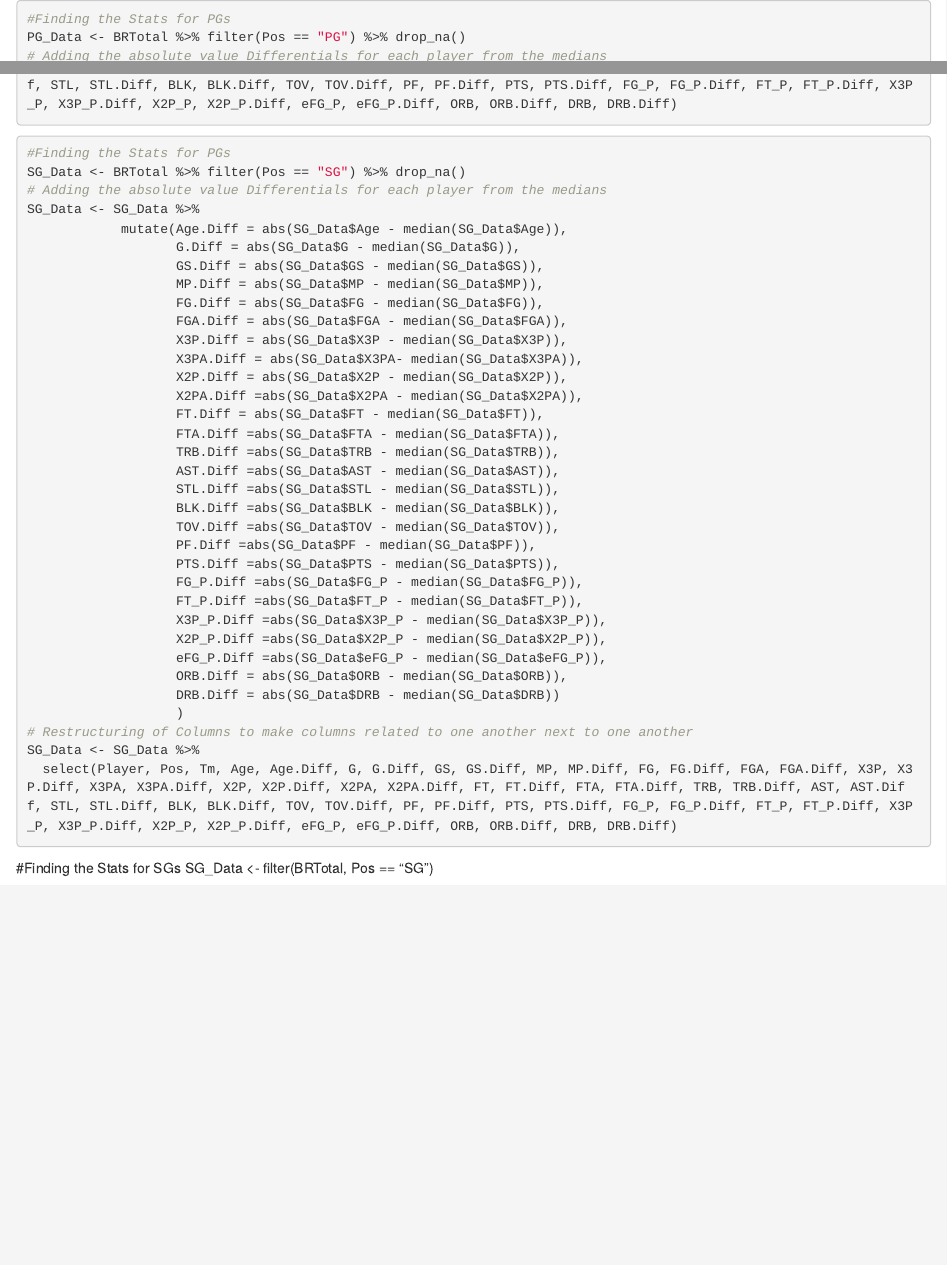
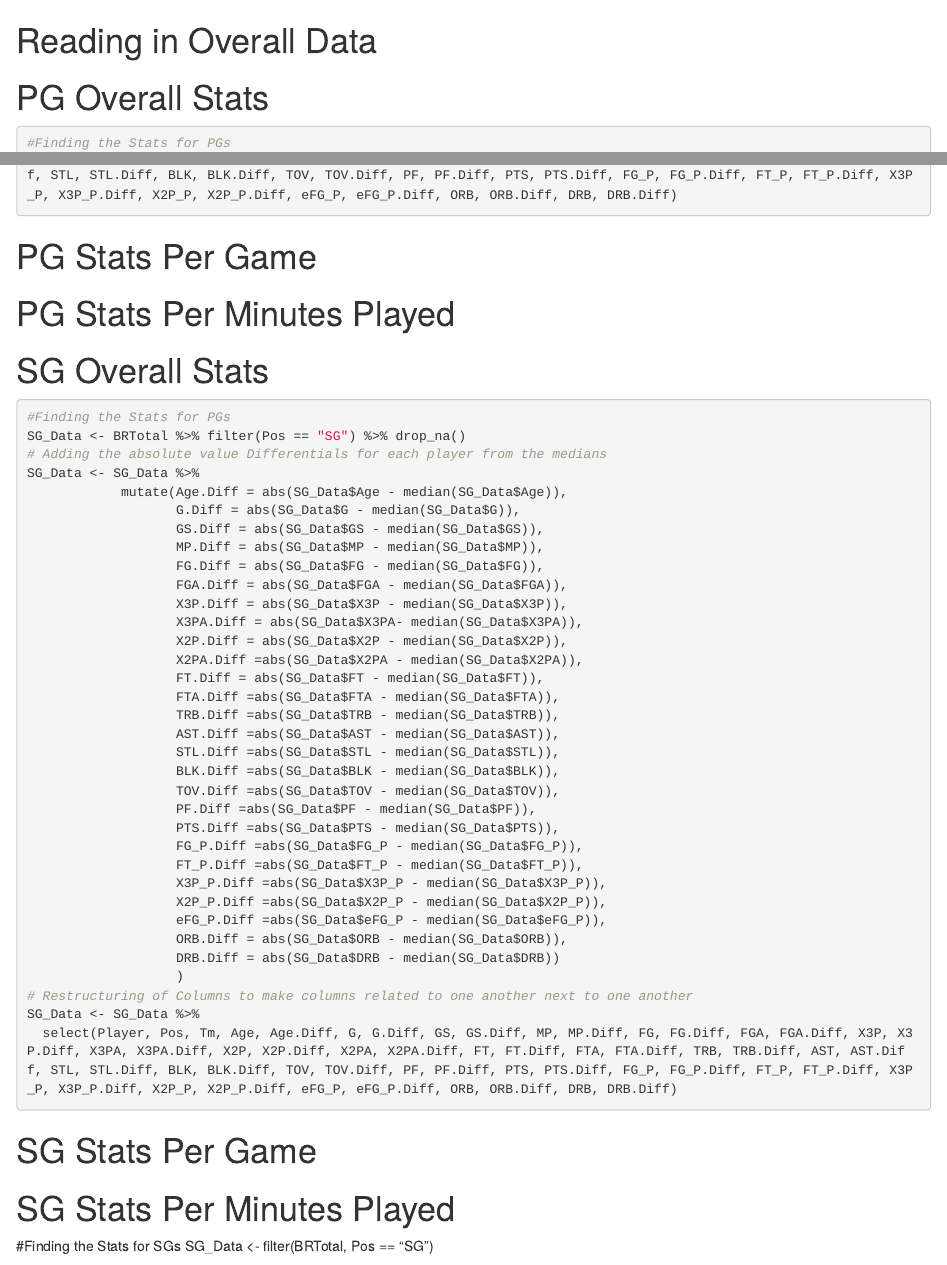
Before and after one commit to billyfryer/NBA-All-Average-Team, an R Markdown document (Avg_Player.Rmd): the page in a window 1100 px wide, from its top, and a second part further down, joined at a grey line. Rendered offline with R 4.5, knitr and Pandoc, with nearby package versions; the code chunks are not run, so their results and figures are left out.

Commit message:
Update Avg_Player.Rmd

````diff
--- a/Avg_Player.Rmd
+++ b/Avg_Player.Rmd
@@ -1,3 +1,4 @@
+# Reading in Overall Data
 ```{r, echo=FALSE}
 
 BRTotal <- read.csv("2019_20_BRTotal.csv")
@@ -9,6 +11,7 @@ BRTotal <- BRTotal %>% rename(Player = ï..Player,
                               eFG_P = eFG.)
 ```
 
+# PG Overall Stats
 ``` {r pg.overall}
 #Finding the Stats for PGs
 PG_Data <- BRTotal %>% filter(Pos == "PG") %>% drop_na()
@@ -46,6 +49,8 @@ PG_Data <- PG_Data %>%
   select(Player, Pos, Tm, Age, Age.Diff, G, G.Diff, GS, GS.Diff, MP, MP.Diff, FG, FG.Diff, FGA, FGA.Diff, X3P, X3P.Diff, X3PA, X3PA.Diff, X2P, X2P.Diff, X2PA, X2PA.Diff, FT, FT.Diff, FTA, FTA.Diff, TRB, TRB.Diff, AST, AST.Diff, STL, STL.Diff, BLK, BLK.Diff, TOV, TOV.Diff, PF, PF.Diff, PTS, PTS.Diff, FG_P, FG_P.Diff, FT_P, FT_P.Diff, X3P_P, X3P_P.Diff, X2P_P, X2P_P.Diff, eFG_P, eFG_P.Diff, ORB, ORB.Diff, DRB, DRB.Diff)
 
 ```
+
+# PG Stats Per Game
 
 ```{r pg.g, echo=FALSE}
 #Creating a dataframe with the data divided by Games Played
@@ -95,6 +100,7 @@ PG_Data_G <- PG_Data_G %>%
   select(Player, Pos, Tm, Age, Age.Diff, G, G.Diff, GS, GS.Diff, MP, MP.Diff, FG, FG.Diff, FGA, FGA.Diff, X3P, X3P.Diff, X3PA, X3PA.Diff, X2P, X2P.Diff, X2PA, X2PA.Diff, FT, FT.Diff, FTA, FTA.Diff, TRB, TRB.Diff, AST, AST.Diff, STL, STL.Diff, BLK, BLK.Diff, TOV, TOV.Diff, PF, PF.Diff, PTS, PTS.Diff, FG_P, FG_P.Diff, FT_P, FT_P.Diff, X3P_P, X3P_P.Diff, X2P_P, X2P_P.Diff, eFG_P, eFG_P.Diff, ORB, ORB.Diff, DRB, DRB.Diff)
 ```
 
+# PG Stats Per Minutes Played
 
 ```{r pg.mp, echo=FALSE}
 #Creating a dataframe with the data divided by Minutes Played
@@ -144,6 +150,7 @@ PG_Data_MP <- mutate(PG_Data_MP,
 PG_Data_MP <- PG_Data_MP %>%
   select(Player, Pos, Tm, Age, Age.Diff, G, G.Diff, GS, GS.Diff, MP, MP.Diff, FG, FG.Diff, FGA, FGA.Diff, X3P, X3P.Diff, X3PA, X3PA.Diff, X2P, X2P.Diff, X2PA, X2PA.Diff, FT, FT.Diff, FTA, FTA.Diff, TRB, TRB.Diff, AST, AST.Diff, STL, STL.Diff, BLK, BLK.Diff, TOV, TOV.Diff, PF, PF.Diff, PTS, PTS.Diff, FG_P, FG_P.Diff, FT_P, FT_P.Diff, X3P_P, X3P_P.Diff, X2P_P, X2P_P.Diff, eFG_P, eFG_P.Diff, ORB, ORB.Diff, DRB, DRB.Diff)
 ```
+# SG Overall Stats
 
 ``` {r sg.overall}
 #Finding the Stats for PGs
@@ -181,6 +188,8 @@ SG_Data <- SG_Data %>%
 SG_Data <- SG_Data %>%
   select(Player, Pos, Tm, Age, Age.Diff, G, G.Diff, GS, GS.Diff, MP, MP.Diff, FG, FG.Diff, FGA, FGA.Diff, X3P, X3P.Diff, X3PA, X3PA.Diff, X2P, X2P.Diff, X2PA, X2PA.Diff, FT, FT.Diff, FTA, FTA.Diff, TRB, TRB.Diff, AST, AST.Diff, STL, STL.Diff, BLK, BLK.Diff, TOV, TOV.Diff, PF, PF.Diff, PTS, PTS.Diff, FG_P, FG_P.Diff, FT_P, FT_P.Diff, X3P_P, X3P_P.Diff, X2P_P, X2P_P.Diff, eFG_P, eFG_P.Diff, ORB, ORB.Diff, DRB, DRB.Diff)
 ```
+
+# SG Stats Per Game
 
 ```{r sg.g, echo=FALSE}
 #Creating a dataframe with the data divided by Games Played
@@ -230,6 +239,7 @@ SG_Data_G <- SG_Data_G %>%
   select(Player, Pos, Tm, Age, Age.Diff, G, G.Diff, GS, GS.Diff, MP, MP.Diff, FG, FG.Diff, FGA, FGA.Diff, X3P, X3P.Diff, X3PA, X3PA.Diff, X2P, X2P.Diff, X2PA, X2PA.Diff, FT, FT.Diff, FTA, FTA.Diff, TRB, TRB.Diff, AST, AST.Diff, STL, STL.Diff, BLK, BLK.Diff, TOV, TOV.Diff, PF, PF.Diff, PTS, PTS.Diff, FG_P, FG_P.Diff, FT_P, FT_P.Diff, X3P_P, X3P_P.Diff, X2P_P, X2P_P.Diff, eFG_P, eFG_P.Diff, ORB, ORB.Diff, DRB, DRB.Diff)
 ```
 
+# SG Stats Per Minutes Played
 
 ```{r sg.mp, echo=FALSE}
 #Creating a dataframe with the data divided by Minutes Played
````
Also changed, not shown: Avg_Player.Rmd (1 more changed lines).
